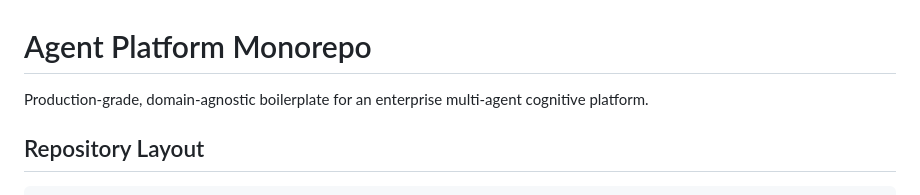
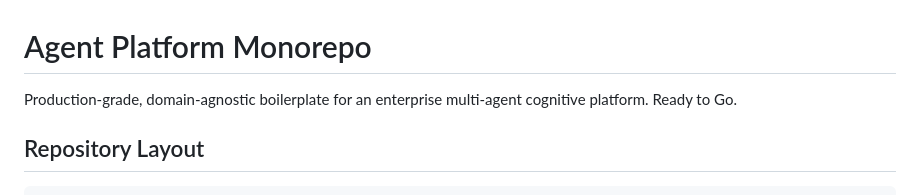
Before and after one commit to aadebusayo/agentic-fleet-system, a Markdown page: README.md, the part around the change. Rendered like a GitHub page.

Commit message:
Validated the System

```diff
--- a/README.md
+++ b/README.md
@@ -1,6 +1,6 @@
 # Agent Platform Monorepo
 
-Production-grade, domain-agnostic boilerplate for an enterprise multi-agent cognitive platform.
+Production-grade, domain-agnostic boilerplate for an enterprise multi-agent cognitive platform. Ready to Go.
 
 ## Repository Layout
 
```
